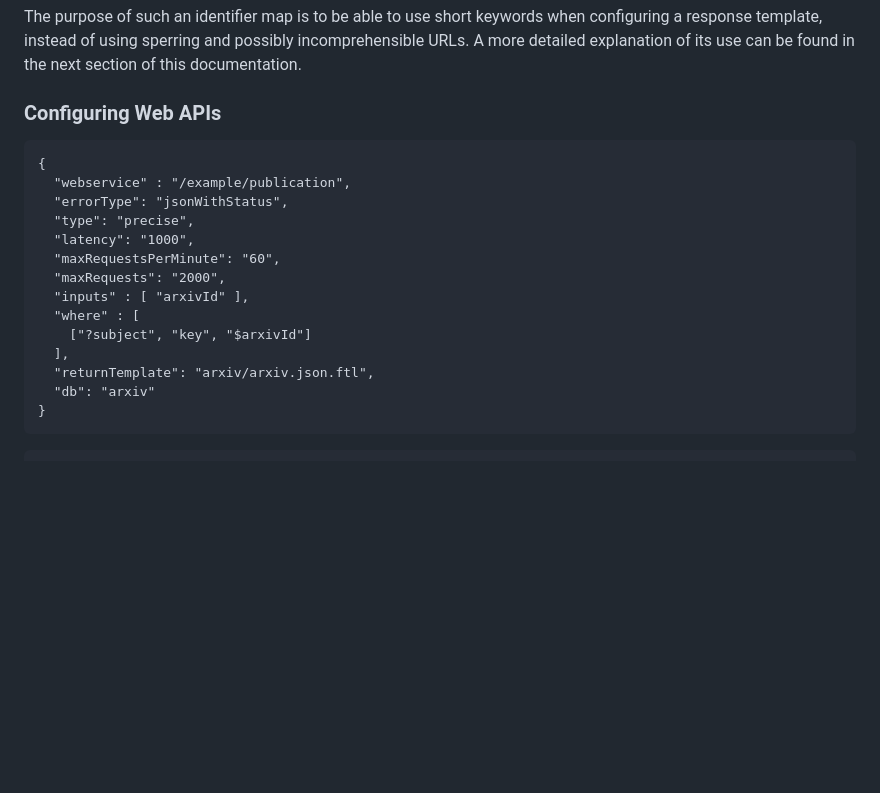
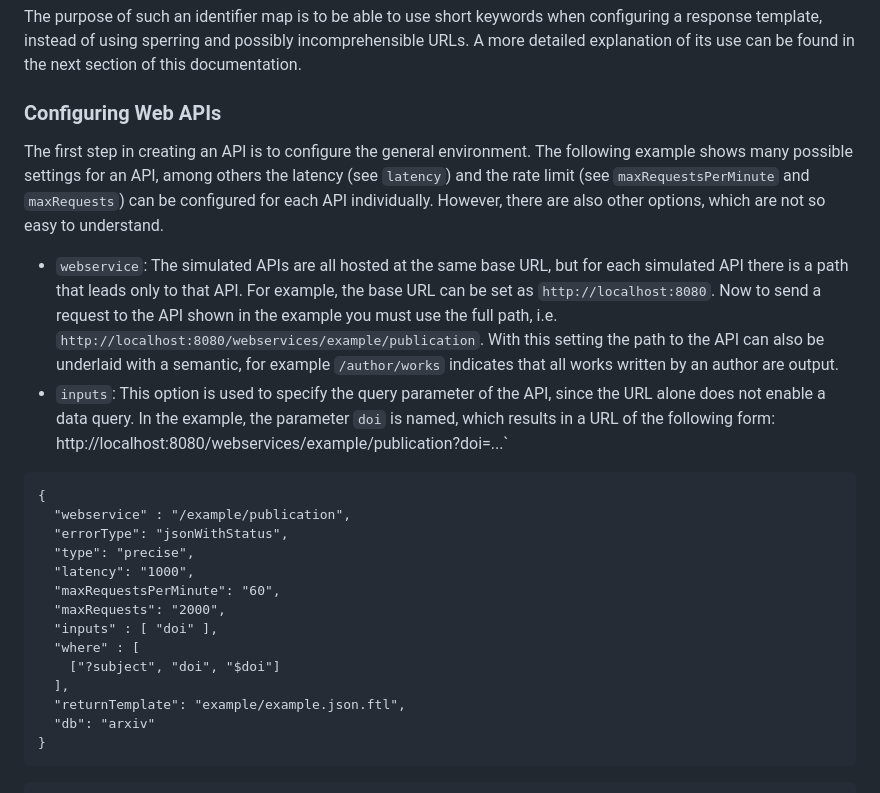
Before and after one commit to anonresearcher123/ETARA, a Markdown page: README.md, the part around the change. GitHub-like rendering; blank space fills up the shorter version.

````diff
--- a/README.md
+++ b/README.md
@@ -60,6 +60,11 @@ The JSON object `databases` consists of entries, also JSON objects, which store
 The purpose of such an identifier map is to be able to use short keywords when configuring a response template, instead of using sperring and possibly incomprehensible URLs. A more detailed explanation of its use can be found in the next section of this documentation.
 
 ### Configuring Web APIs
+The first step in creating an API is to configure the general environment. The following example shows many possible settings for an API, among others the latency (see `latency`) and the rate limit (see `maxRequestsPerMinute` and `maxRequests`) can be configured for each API individually. However, there are also other options, which are not so easy to understand.
+
+* `webservice`: The simulated APIs are all hosted at the same base URL, but for each simulated API there is a path that leads only to that API. For example, the base URL can be set as `http://localhost:8080`. Now to send a request to the API shown in the example you must use the full path, i.e. `http://localhost:8080/webservices/example/publication`. With this setting the path to the API can also be underlaid with a semantic, for example `/author/works` indicates that all works written by an author are output.
+* `inputs`: This option is used to specify the query parameter of the API, since the URL alone does not enable a data query. In the example, the parameter `doi` is named, which results in a URL of the following form: http://localhost:8080/webservices/example/publication?doi=...`
+
 ```
 {
   "webservice" : "/example/publication",
@@ -68,11 +73,11 @@ The purpose of such an identifier map is to be able to use short keywords when c
   "latency": "1000",
   "maxRequestsPerMinute": "60",
   "maxRequests": "2000",
-  "inputs" : [ "arxivId" ],
+  "inputs" : [ "doi" ],
   "where" : [
-    ["?subject", "key", "$arxivId"]
+    ["?subject", "doi", "$doi"]
   ],
-  "returnTemplate": "arxiv/arxiv.json.ftl",
+  "returnTemplate": "example/example.json.ftl",
   "db": "arxiv"
 }
 ```
````
